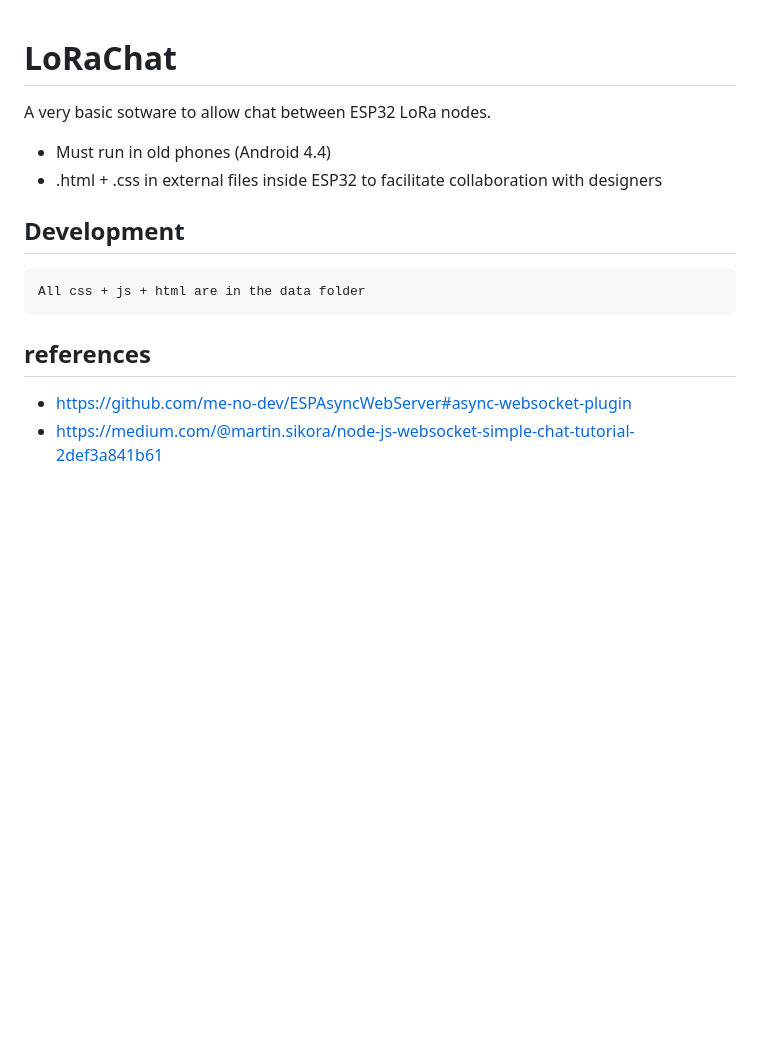
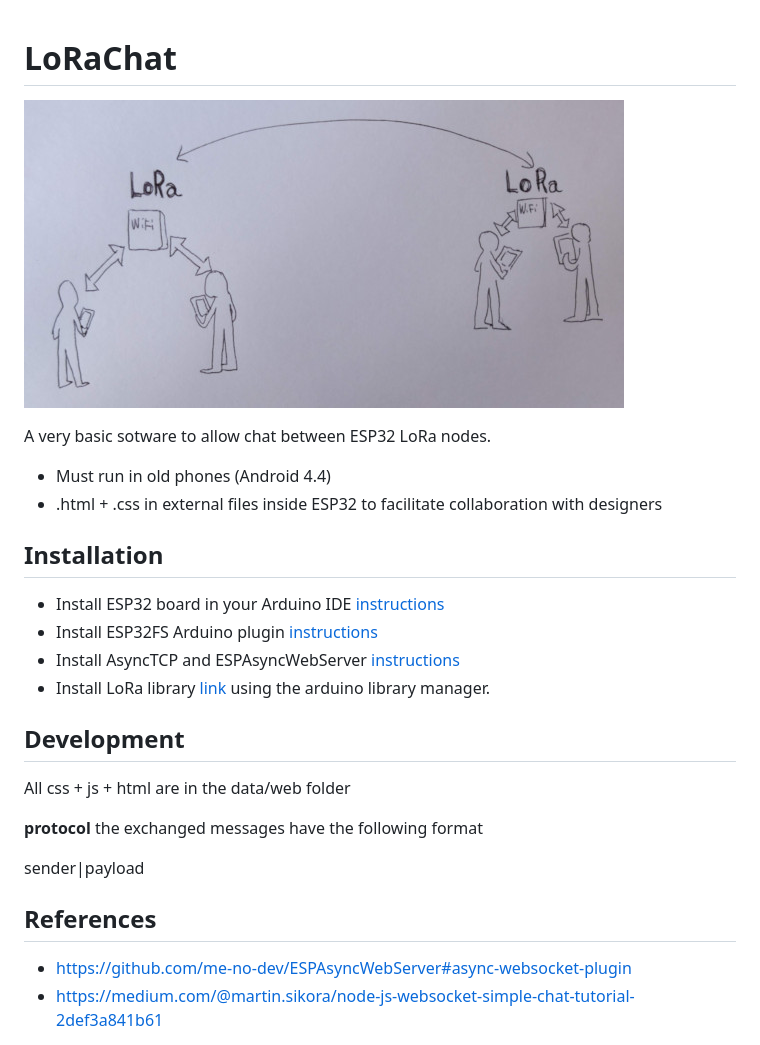
Before and after one commit to muimota/LoRaChat, a Markdown page: readme.md, the part around the change. Drawn GitHub-style; pictures changed too: docs/images/diagram.jpg (added); blank space fills up the shorter version.

Commit message:
documentation

```diff
--- a/readme.md
+++ b/readme.md
@@ -1,14 +1,32 @@
 # LoRaChat
+
+![LoRaChat diagram](./docs/images/diagram.jpg)
+
 
 A very basic sotware to allow chat between ESP32 LoRa nodes.
 
 * Must run in old phones (Android 4.4)
 * .html + .css in external files inside ESP32 to facilitate collaboration with designers
 
+
+## Installation
+
+ * Install ESP32 board in your Arduino IDE [instructions](https://github.com/espressif/arduino-esp32/blob/master/docs/arduino-ide/boards_manager.md)
+ * Install ESP32FS Arduino plugin [instructions](https://github.com/me-no-dev/arduino-esp32fs-plugin/#installation)
+ * Install AsyncTCP and ESPAsyncWebServer [instructions](https://randomnerdtutorials.com/esp32-web-server-spiffs-spi-flash-file-system/)
+ * Install LoRa library [link](https://github.com/sandeepmistry/arduino-LoRa) using the arduino library manager.
+
+
 ## Development
-    All css + js + html are in the data folder
 
-## references
+ All css + js + html are in the data/web folder
+
+ **protocol**
+ the exchanged messages have the following format
+
+   sender|payload
+
+## References
 
  * https://github.com/me-no-dev/ESPAsyncWebServer#async-websocket-plugin
  * https://medium.com/@martin.sikora/node-js-websocket-simple-chat-tutorial-2def3a841b61
```
